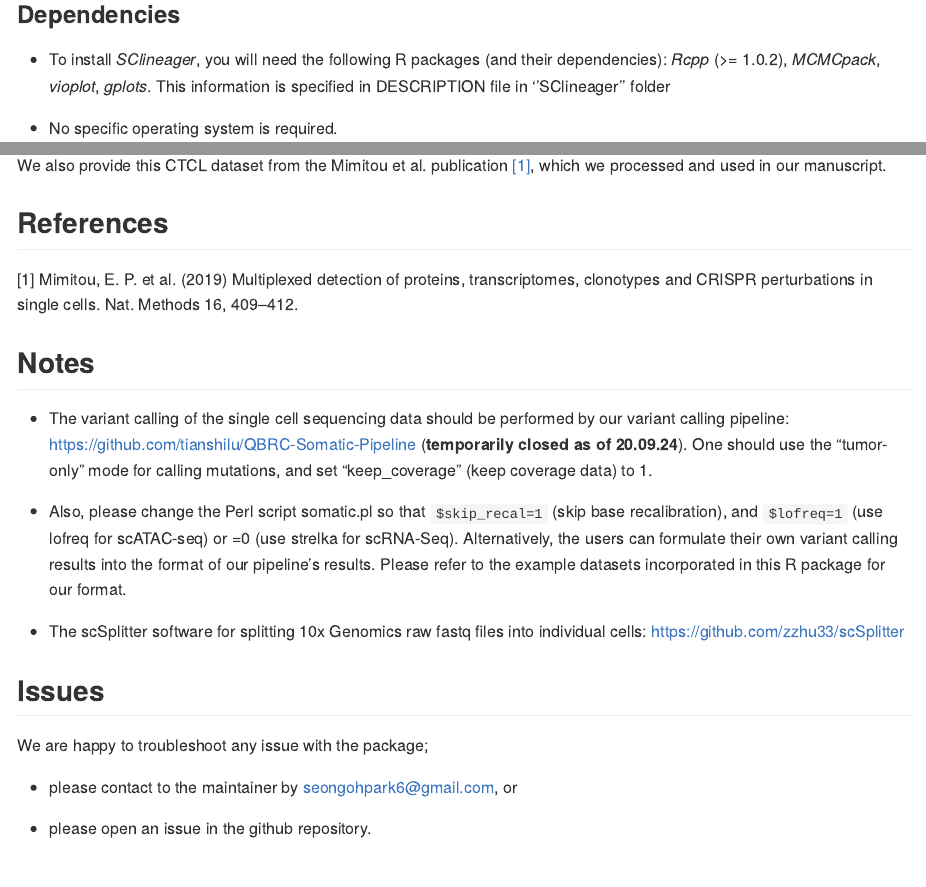
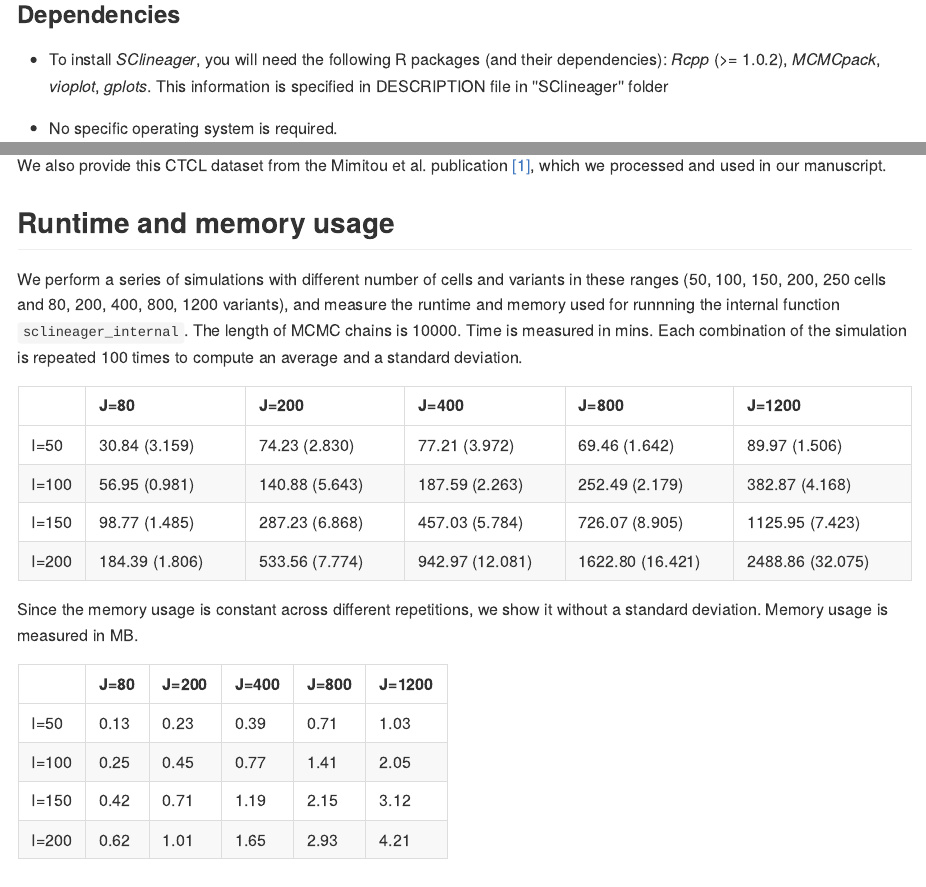
Before and after one commit to inmybrain/SClineager, an R Markdown document (README.Rmd): the page in a window 1100 px wide, from 920 px down, and a second part further down, joined at a grey line. The pictures show the output file README.md that the author committed with the source, drawn offline in the style of GitHub.

Commit message:
runtime, memory info in REAMDE

```diff
--- a/README.Rmd
+++ b/README.Rmd
@@ -376,6 +376,33 @@ grid_arrange_shared_legend(gg_fig + ggtitle("Estimated"),
 
 We also provide this CTCL dataset from the Mimitou et al. publication [[1]](#1), which we processed and used in our manuscript.
 
+## Runtime and memory usage
+
+We perform a series of simulations with different number of cells and variants in these ranges (50, 100, 150, 200, 250 cells and 80, 200, 400, 800, 1200 variants), and measure the runtime and memory used for runnning the internal function `sclineager_internal`. The  length of MCMC chains is 10000. Time is measured in mins. Each combination of the simulation is repeated 100 times to compute an average and a standard deviation.
+
+|      |J=80             |J=200            |J=400            |J=800             |J=1200             |
+|:-----|:----------------|:----------------|:----------------|:-----------------|:------------------|
+|I=50  |30.84 (3.159)    |74.23 (2.830)    |77.21 (3.972)    |69.46 (1.642)     |89.97 (1.506)      |
+|I=100 |56.95 (0.981)    |140.88 (5.643)   |187.59 (2.263)   |252.49 (2.179)    |382.87 (4.168)     |
+|I=150 |98.77 (1.485)    |287.23 (6.868)   |457.03 (5.784)   |726.07 (8.905)    |1125.95 (7.423)    |
+|I=200 |184.39 (1.806)   |533.56 (7.774)   |942.97 (12.081)  |1622.80 (16.421)  |2488.86 (32.075)   |
+
+<!-- Table: Runtime information for _SClineager_. -->
+
+
+Since the memory usage is constant across different repetitions, we show it without a standard deviation.
+Memory usage is measured in MB.
+
+|      |J=80 |J=200 |J=400 |J=800 |J=1200 |
+|:-----|:----|:-----|:-----|:-----|:------|
+|I=50  |0.13 |0.23  |0.39  |0.71  |1.03   |
+|I=100 |0.25 |0.45  |0.77  |1.41  |2.05   |
+|I=150 |0.42 |0.71  |1.19  |2.15  |3.12   |
+|I=200 |0.62 |1.01  |1.65  |2.93  |4.21   |
+
+<!-- Table: Memory usage for _SClineager_. -->
+
+
 
 ## References
 <a id="1">[1]</a>
```
Also changed, not shown: README.md.
